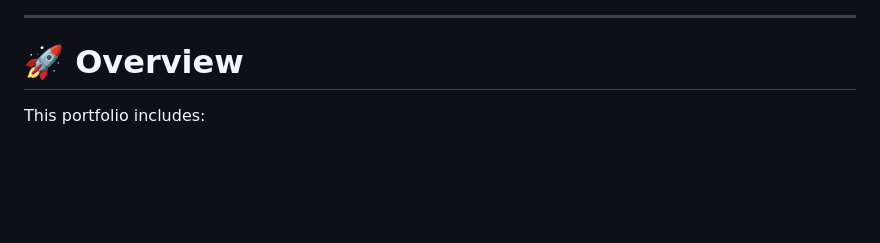
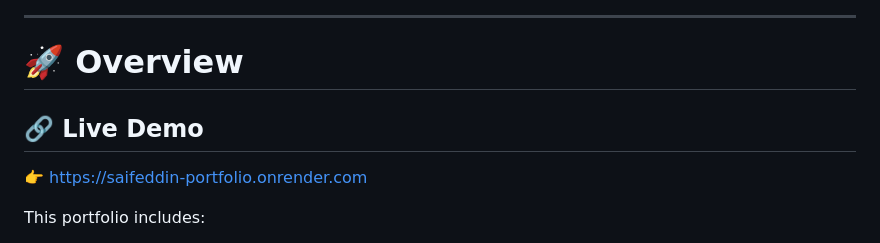
Before and after one commit to Sqatmah/Saifeddin_Portfolio, a Markdown page: README.md, the part around the change. Rendered like a GitHub page; blank space fills up the shorter version.

Commit message:
Add live demo link

```diff
--- a/README.md
+++ b/README.md
@@ -36,6 +36,11 @@ This portfolio is designed to give recruiters and companies a clear, professiona
 ---
 
 # 🚀 **Overview**
+
+
+## 🔗 Live Demo
+👉 https://saifeddin-portfolio.onrender.com
+
 
 This portfolio includes:
 
```
